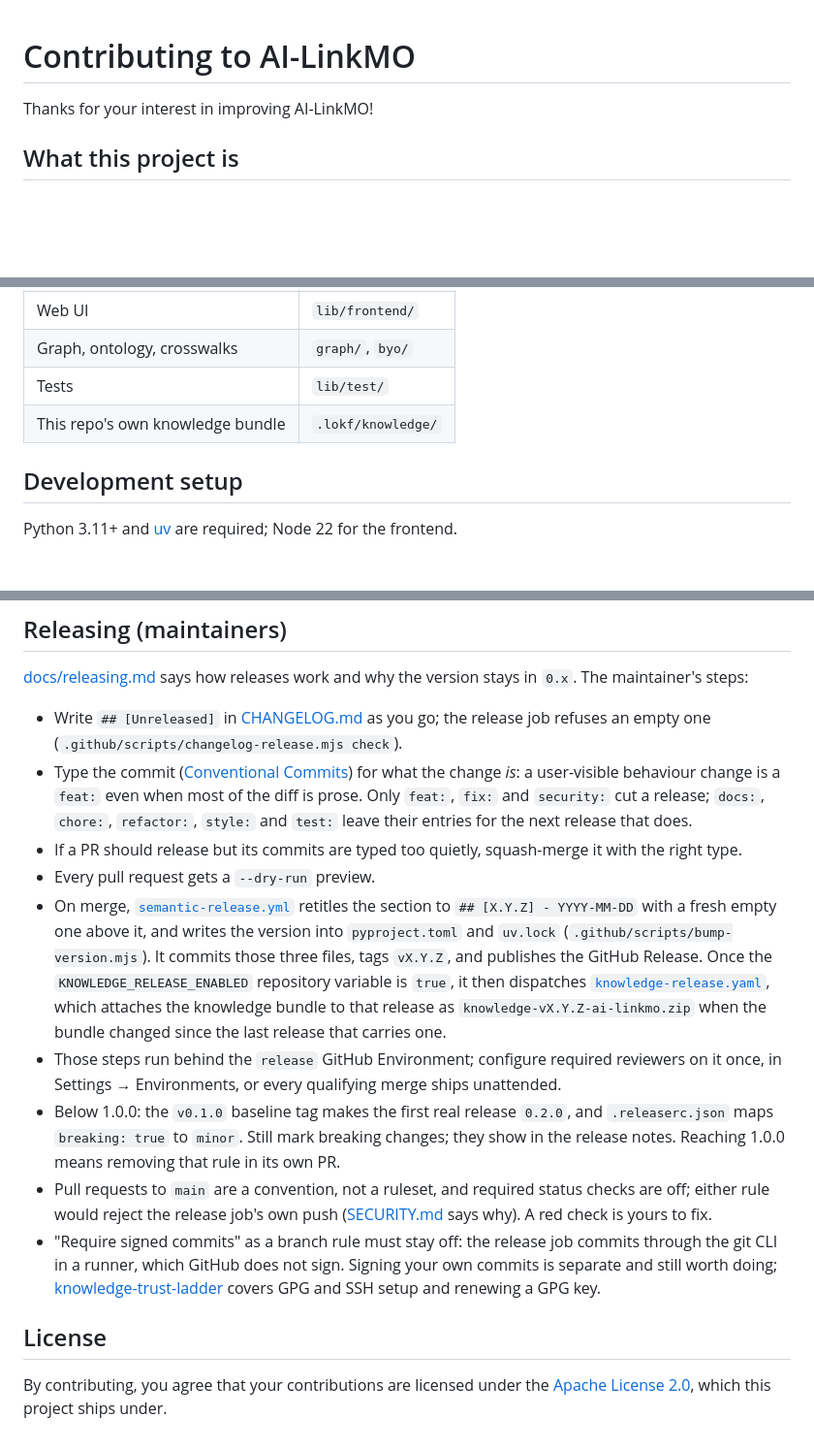
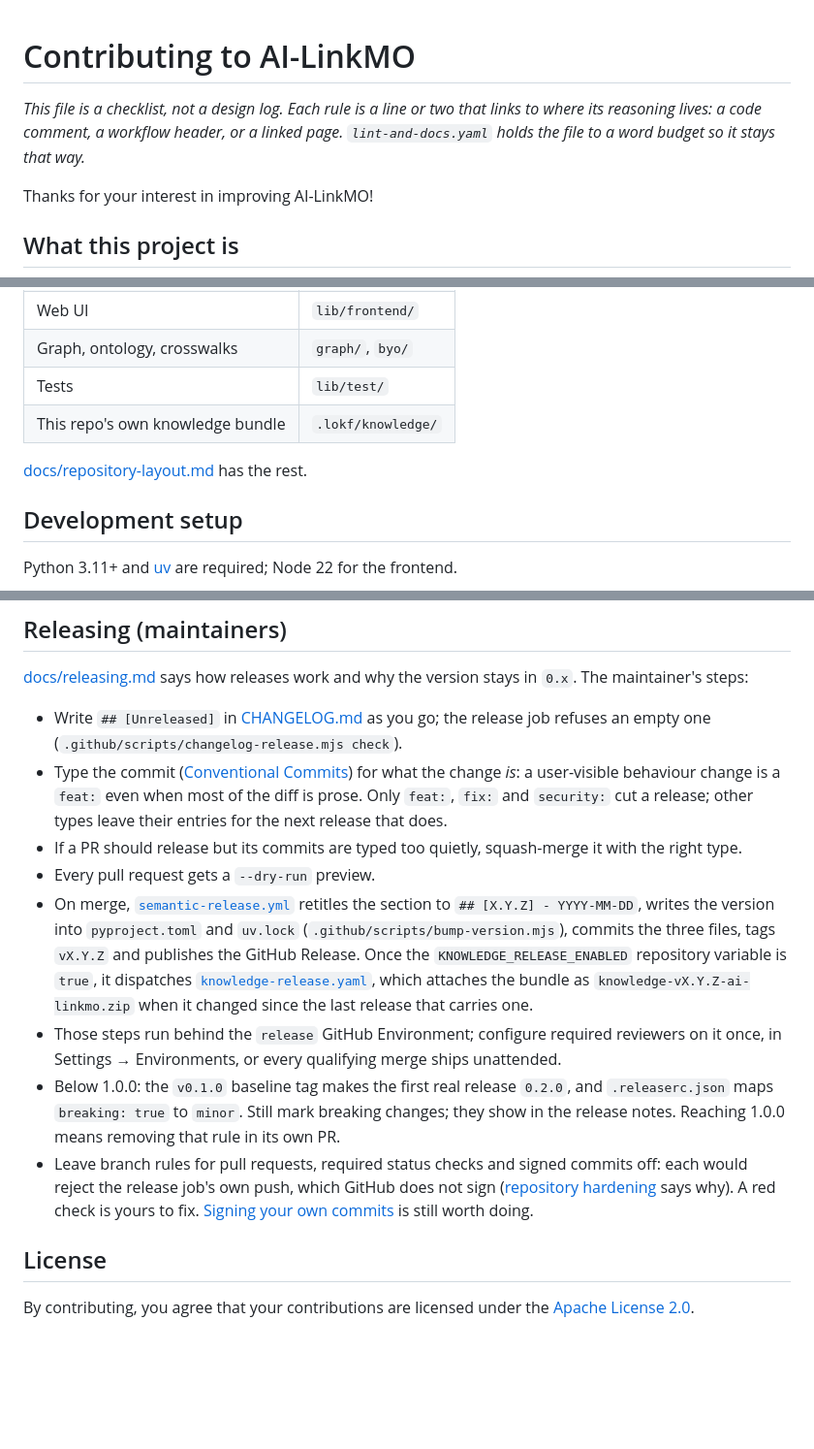
Before and after one commit to noelmcloughlin/ai-linkmo, a Markdown page: CONTRIBUTING.md, 3 parts joined by grey strips. Shown at 97% size. GitHub-like rendering; blank space fills up the shorter version.

```diff
--- a/CONTRIBUTING.md
+++ b/CONTRIBUTING.md
@@ -1,4 +1,6 @@
 # Contributing to AI-LinkMO
+
+*This file is a checklist, not a design log. Each rule is a line or two that links to where its reasoning lives: a code comment, a workflow header, or a linked page. `lint-and-docs.yaml` holds the file to a word budget so it stays that way.*
 
 Thanks for your interest in improving AI-LinkMO!
 
@@ -14,6 +16,8 @@ AI-LinkMO demonstrates four ways into one linked AI-governance knowledge graph:
 | Graph, ontology, crosswalks | `graph/`, `byo/` |
 | Tests | `lib/test/` |
 | This repo's own knowledge bundle | `.lokf/knowledge/` |
+
+[docs/repository-layout.md](docs/repository-layout.md) has the rest.
 
 ## Development setup
 
@@ -87,15 +82,14 @@ Open an issue; the templates ask for your OS, Python version, access pattern, an
 [docs/releasing.md](docs/releasing.md) says how releases work and why the version stays in `0.x`. The maintainer's steps:
 
 - Write `## [Unreleased]` in [CHANGELOG.md](CHANGELOG.md) as you go; the release job refuses an empty one (`.github/scripts/changelog-release.mjs check`).
-- Type the commit ([Conventional Commits](https://www.conventionalcommits.org/)) for what the change *is*: a user-visible behaviour change is a `feat:` even when most of the diff is prose. Only `feat:`, `fix:` and `security:` cut a release; `docs:`, `chore:`, `refactor:`, `style:` and `test:` leave their entries for the next release that does.
+- Type the commit ([Conventional Commits](https://www.conventionalcommits.org/)) for what the change *is*: a user-visible behaviour change is a `feat:` even when most of the diff is prose. Only `feat:`, `fix:` and `security:` cut a release; other types leave their entries for the next release that does.
 - If a PR should release but its commits are typed too quietly, squash-merge it with the right type.
 - Every pull request gets a `--dry-run` preview.
-- On merge, [`semantic-release.yml`](.github/workflows/semantic-release.yml) retitles the section to `## [X.Y.Z] - YYYY-MM-DD` with a fresh empty one above it, and writes the version into `pyproject.toml` and `uv.lock` (`.github/scripts/bump-version.mjs`). It commits those three files, tags `vX.Y.Z`, and publishes the GitHub Release. Once the `KNOWLEDGE_RELEASE_ENABLED` repository variable is `true`, it then dispatches [`knowledge-release.yaml`](.github/workflows/knowledge-release.yaml), which attaches the knowledge bundle to that release as `knowledge-vX.Y.Z-ai-linkmo.zip` when the bundle changed since the last release that carries one.
+- On merge, [`semantic-release.yml`](.github/workflows/semantic-release.yml) retitles the section to `## [X.Y.Z] - YYYY-MM-DD`, writes the version into `pyproject.toml` and `uv.lock` (`.github/scripts/bump-version.mjs`), commits the three files, tags `vX.Y.Z` and publishes the GitHub Release. Once the `KNOWLEDGE_RELEASE_ENABLED` repository variable is `true`, it dispatches [`knowledge-release.yaml`](.github/workflows/knowledge-release.yaml), which attaches the bundle as `knowledge-vX.Y.Z-ai-linkmo.zip` when it changed since the last release that carries one.
 - Those steps run behind the `release` GitHub Environment; configure required reviewers on it once, in Settings → Environments, or every qualifying merge ships unattended.
 - Below 1.0.0: the `v0.1.0` baseline tag makes the first real release `0.2.0`, and `.releaserc.json` maps `breaking: true` to `minor`. Still mark breaking changes; they show in the release notes. Reaching 1.0.0 means removing that rule in its own PR.
-- Pull requests to `main` are a convention, not a ruleset, and required status checks are off; either rule would reject the release job's own push ([SECURITY.md](SECURITY.md#repository-hardening) says why). A red check is yours to fix.
-- "Require signed commits" as a branch rule must stay off: the release job commits through the git CLI in a runner, which GitHub does not sign. Signing your own commits is separate and still worth doing; [knowledge-trust-ladder](https://w3id.org/ktl/docs/signing-commits/) covers GPG and SSH setup and renewing a GPG key.
+- Leave branch rules for pull requests, required status checks and signed commits off: each would reject the release job's own push, which GitHub does not sign ([repository hardening](https://w3id.org/ktl/docs/threat-model/#repository-hardening) says why). A red check is yours to fix. [Signing your own commits](https://w3id.org/ktl/docs/signing-commits/) is still worth doing.
 
 ## License
 
-By contributing, you agree that your contributions are licensed under the [Apache License 2.0](LICENSE), which this project ships under.
+By contributing, you agree that your contributions are licensed under the [Apache License 2.0](LICENSE).
```
Also changed, not shown: other parts of CONTRIBUTING.md (+8 -17 lines), docs/repository-layout.md (+2 -2 lines).
